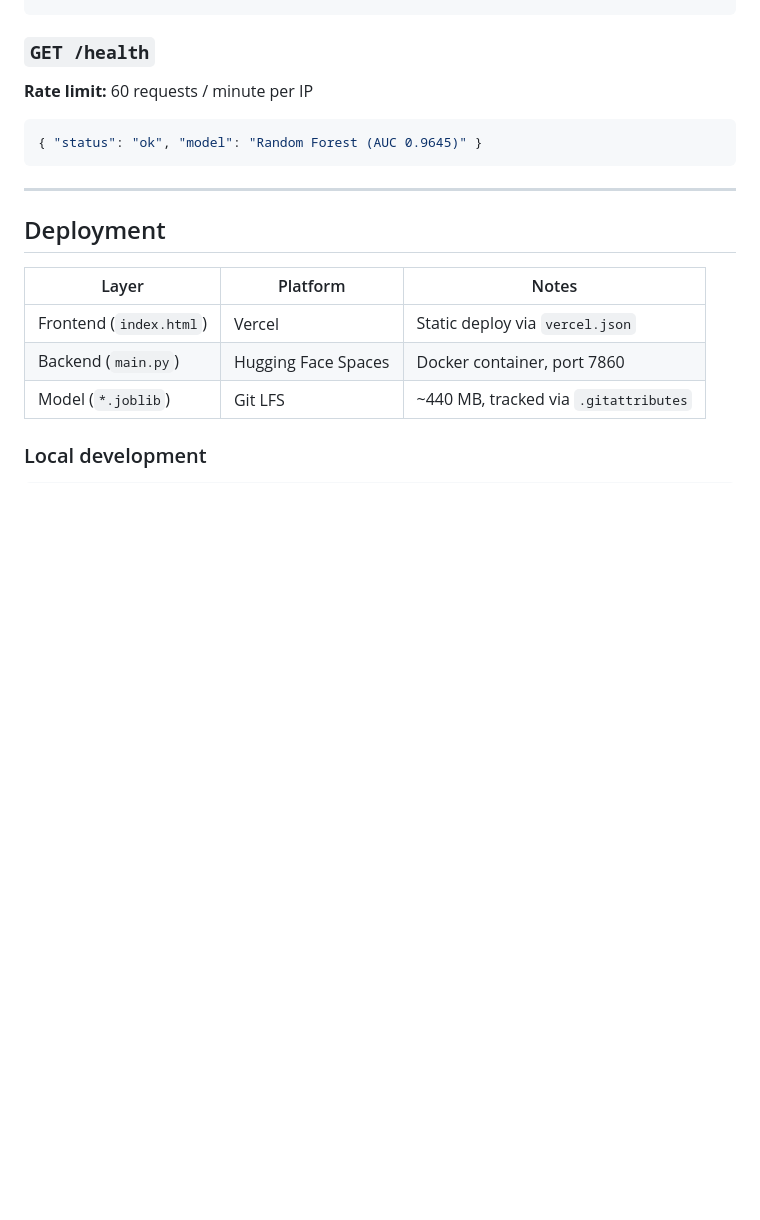
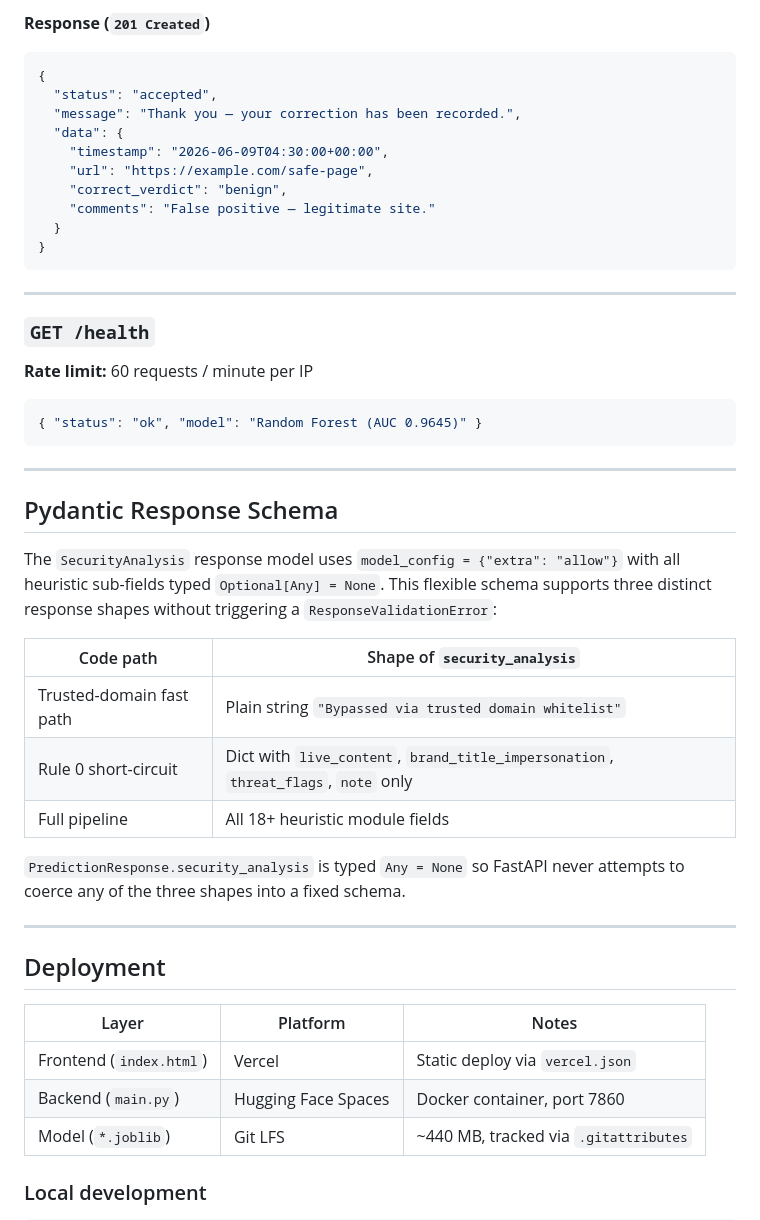
Before and after one commit to ANKITB032/Phishing_Detection_MVP, a Markdown page: README.md, the part around one of its changes. GitHub-like rendering; blank space fills up the shorter version.

````diff
--- a/README.md
+++ b/README.md
@@ -132,3 +184,18 @@ URL Input
+**Response (`201 Created`)**
+```json
+{
+  "status": "accepted",
+  "message": "Thank you — your correction has been recorded.",
+  "data": {
+    "timestamp": "2026-06-09T04:30:00+00:00",
+    "url": "https://example.com/safe-page",
+    "correct_verdict": "benign",
+    "comments": "False positive — legitimate site."
+  }
+}
+```
+
+---
 
 ### `GET /health`
 
@@ -137,6 +204,20 @@ URL Input
 ```json
 { "status": "ok", "model": "Random Forest (AUC 0.9645)" }
 ```
+
+---
+
+## Pydantic Response Schema
+
+The `SecurityAnalysis` response model uses `model_config = {"extra": "allow"}` with all heuristic sub-fields typed `Optional[Any] = None`. This flexible schema supports three distinct response shapes without triggering a `ResponseValidationError`:
+
+| Code path | Shape of `security_analysis` |
+|---|---|
+| Trusted-domain fast path | Plain string `"Bypassed via trusted domain whitelist"` |
+| Rule 0 short-circuit | Dict with `live_content`, `brand_title_impersonation`, `threat_flags`, `note` only |
+| Full pipeline | All 18+ heuristic module fields |
+
+`PredictionResponse.security_analysis` is typed `Any = None` so FastAPI never attempts to coerce any of the three shapes into a fixed schema.
 
 ---
 
````
Also changed, not shown: other parts of README.md (+77 -23 lines).
